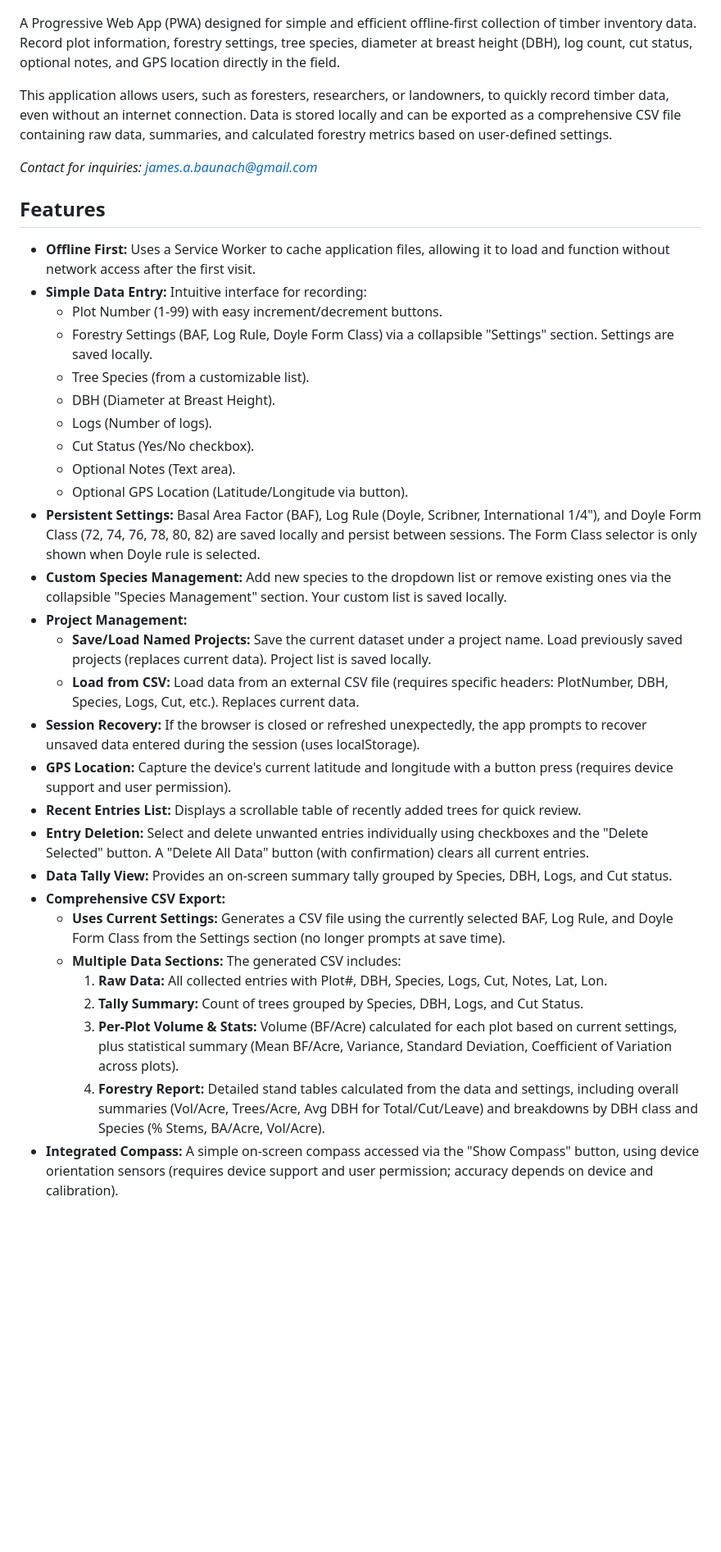
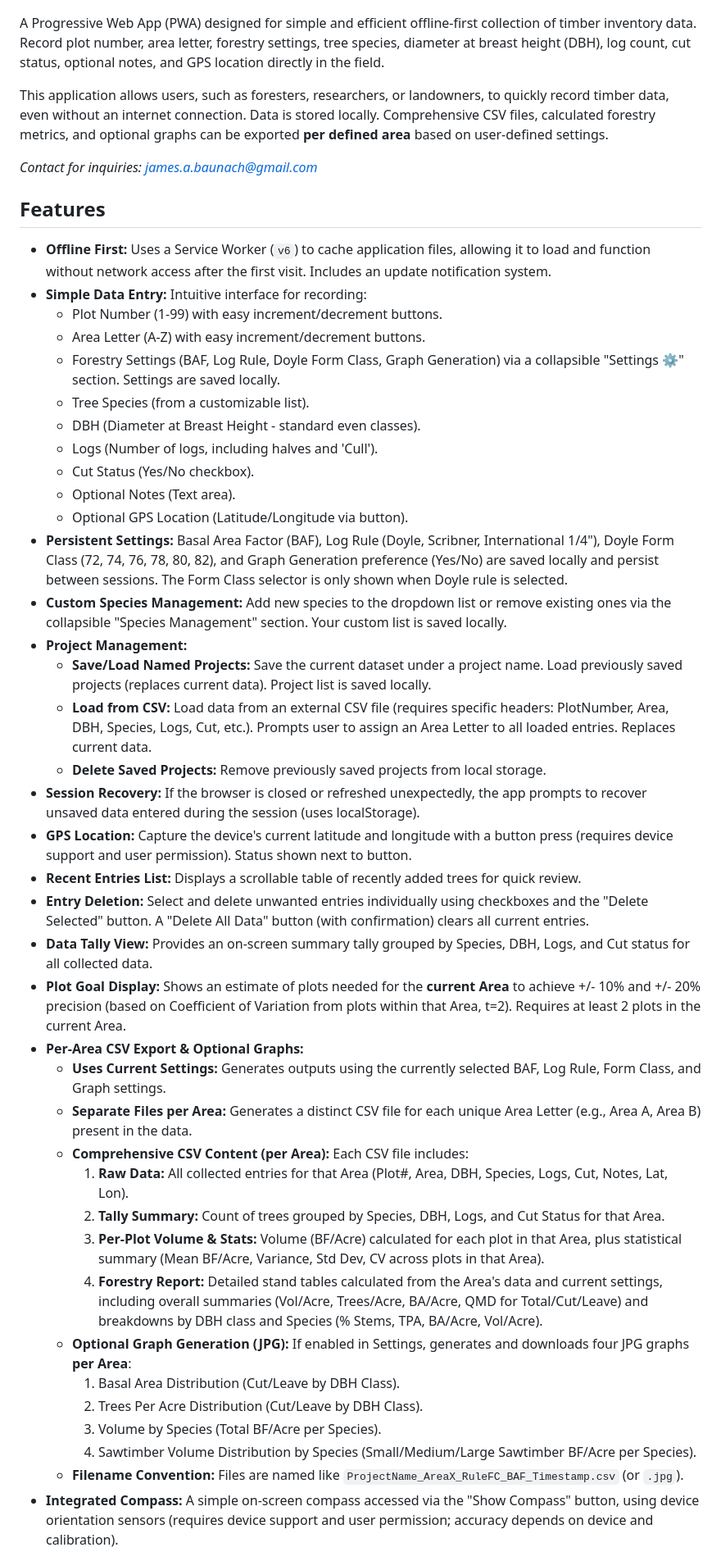
Before and after one commit to TimberTally/TimberTally, a Markdown page: README.md, the part around one of its changes. Shown at 82% size. Rendered like a GitHub page; blank space fills up the shorter version.

```diff
--- a/README.md
+++ b/README.md
@@ -2,39 +2,49 @@
 
 ![TimberTally Tree Icon](icon.png)
 
-A Progressive Web App (PWA) designed for simple and efficient offline-first collection of timber inventory data. Record plot information, forestry settings, tree species, diameter at breast height (DBH), log count, cut status, optional notes, and GPS location directly in the field.
+A Progressive Web App (PWA) designed for simple and efficient offline-first collection of timber inventory data. Record plot number, area letter, forestry settings, tree species, diameter at breast height (DBH), log count, cut status, optional notes, and GPS location directly in the field.
 
-This application allows users, such as foresters, researchers, or landowners, to quickly record timber data, even without an internet connection. Data is stored locally and can be exported as a comprehensive CSV file containing raw data, summaries, and calculated forestry metrics based on user-defined settings.
+This application allows users, such as foresters, researchers, or landowners, to quickly record timber data, even without an internet connection. Data is stored locally. Comprehensive CSV files, calculated forestry metrics, and optional graphs can be exported **per defined area** based on user-defined settings.
 
 *Contact for inquiries: james.a.baunach@gmail.com*
 
 ## Features
 
-*   **Offline First:** Uses a Service Worker to cache application files, allowing it to load and function without network access after the first visit.
+*   **Offline First:** Uses a Service Worker (`v6`) to cache application files, allowing it to load and function without network access after the first visit. Includes an update notification system.
 *   **Simple Data Entry:** Intuitive interface for recording:
     *   Plot Number (1-99) with easy increment/decrement buttons.
-    *   Forestry Settings (BAF, Log Rule, Doyle Form Class) via a collapsible "Settings" section. Settings are saved locally.
+    *   Area Letter (A-Z) with easy increment/decrement buttons.
+    *   Forestry Settings (BAF, Log Rule, Doyle Form Class, Graph Generation) via a collapsible "Settings ⚙" section. Settings are saved locally.
     *   Tree Species (from a customizable list).
-    *   DBH (Diameter at Breast Height).
-    *   Logs (Number of logs).
+    *   DBH (Diameter at Breast Height - standard even classes).
+    *   Logs (Number of logs, including halves and 'Cull').
     *   Cut Status (Yes/No checkbox).
     *   Optional Notes (Text area).
     *   Optional GPS Location (Latitude/Longitude via button).
-*   **Persistent Settings:** Basal Area Factor (BAF), Log Rule (Doyle, Scribner, International 1/4"), and Doyle Form Class (72, 74, 76, 78, 80, 82) are saved locally and persist between sessions. The Form Class selector is only shown when Doyle rule is selected.
+*   **Persistent Settings:** Basal Area Factor (BAF), Log Rule (Doyle, Scribner, International 1/4"), Doyle Form Class (72, 74, 76, 78, 80, 82), and Graph Generation preference (Yes/No) are saved locally and persist between sessions. The Form Class selector is only shown when Doyle rule is selected.
 *   **Custom Species Management:** Add new species to the dropdown list or remove existing ones via the collapsible "Species Management" section. Your custom list is saved locally.
 *   **Project Management:**
     *   **Save/Load Named Projects:** Save the current dataset under a project name. Load previously saved projects (replaces current data). Project list is saved locally.
-    *   **Load from CSV:** Load data from an external CSV file (requires specific headers: PlotNumber, DBH, Species, Logs, Cut, etc.). Replaces current data.
+    *   **Load from CSV:** Load data from an external CSV file (requires specific headers: PlotNumber, Area, DBH, Species, Logs, Cut, etc.). Prompts user to assign an Area Letter to all loaded entries. Replaces current data.
+    *   **Delete Saved Projects:** Remove previously saved projects from local storage.
 *   **Session Recovery:** If the browser is closed or refreshed unexpectedly, the app prompts to recover unsaved data entered during the session (uses localStorage).
-*   **GPS Location:** Capture the device's current latitude and longitude with a button press (requires device support and user permission).
+*   **GPS Location:** Capture the device's current latitude and longitude with a button press (requires device support and user permission). Status shown next to button.
 *   **Recent Entries List:** Displays a scrollable table of recently added trees for quick review.
 *   **Entry Deletion:** Select and delete unwanted entries individually using checkboxes and the "Delete Selected" button. A "Delete All Data" button (with confirmation) clears all current entries.
-*   **Data Tally View:** Provides an on-screen summary tally grouped by Species, DBH, Logs, and Cut status.
-*   **Comprehensive CSV Export:**
-    *   **Uses Current Settings:** Generates a CSV file using the currently selected BAF, Log Rule, and Doyle Form Class from the Settings section (no longer prompts at save time).
-    *   **Multiple Data Sections:** The generated CSV includes:
-        1.  **Raw Data:** All collected entries with Plot#, DBH, Species, Logs, Cut, Notes, Lat, Lon.
-        2.  **Tally Summary:** Count of trees grouped by Species, DBH, Logs, and Cut Status.
-        3.  **Per-Plot Volume & Stats:** Volume (BF/Acre) calculated for each plot based on current settings, plus statistical summary (Mean BF/Acre, Variance, Standard Deviation, Coefficient of Variation across plots).
-        4.  **Forestry Report:** Detailed stand tables calculated from the data and settings, including overall summaries (Vol/Acre, Trees/Acre, Avg DBH for Total/Cut/Leave) and breakdowns by DBH class and Species (% Stems, BA/Acre, Vol/Acre).
+*   **Data Tally View:** Provides an on-screen summary tally grouped by Species, DBH, Logs, and Cut status for all collected data.
+*   **Plot Goal Display:** Shows an estimate of plots needed for the **current Area** to achieve +/- 10% and +/- 20% precision (based on Coefficient of Variation from plots within that Area, t=2). Requires at least 2 plots in the current Area.
+*   **Per-Area CSV Export & Optional Graphs:**
+    *   **Uses Current Settings:** Generates outputs using the currently selected BAF, Log Rule, Form Class, and Graph settings.
+    *   **Separate Files per Area:** Generates a distinct CSV file for each unique Area Letter (e.g., Area A, Area B) present in the data.
+    *   **Comprehensive CSV Content (per Area):** Each CSV file includes:
+        1.  **Raw Data:** All collected entries for that Area (Plot#, Area, DBH, Species, Logs, Cut, Notes, Lat, Lon).
+        2.  **Tally Summary:** Count of trees grouped by Species, DBH, Logs, and Cut Status for that Area.
+        3.  **Per-Plot Volume & Stats:** Volume (BF/Acre) calculated for each plot in that Area, plus statistical summary (Mean BF/Acre, Variance, Std Dev, CV across plots in that Area).
+        4.  **Forestry Report:** Detailed stand tables calculated from the Area's data and current settings, including overall summaries (Vol/Acre, Trees/Acre, BA/Acre, QMD for Total/Cut/Leave) and breakdowns by DBH class and Species (% Stems, TPA, BA/Acre, Vol/Acre).
+    *   **Optional Graph Generation (JPG):** If enabled in Settings, generates and downloads four JPG graphs **per Area**:
+        1.  Basal Area Distribution (Cut/Leave by DBH Class).
+        2.  Trees Per Acre Distribution (Cut/Leave by DBH Class).
+        3.  Volume by Species (Total BF/Acre per Species).
+        4.  Sawtimber Volume Distribution by Species (Small/Medium/Large Sawtimber BF/Acre per Species).
+    *   **Filename Convention:** Files are named like `ProjectName_AreaX_RuleFC_BAF_Timestamp.csv` (or `.jpg`).
 *   **Integrated Compass:** A simple on-screen compass accessed via the "Show Compass" button, using device orientation sensors (requires device support and user permission; accuracy depends on device and calibration).
```
Also changed, not shown: other parts of README.md (+31 -18 lines).
